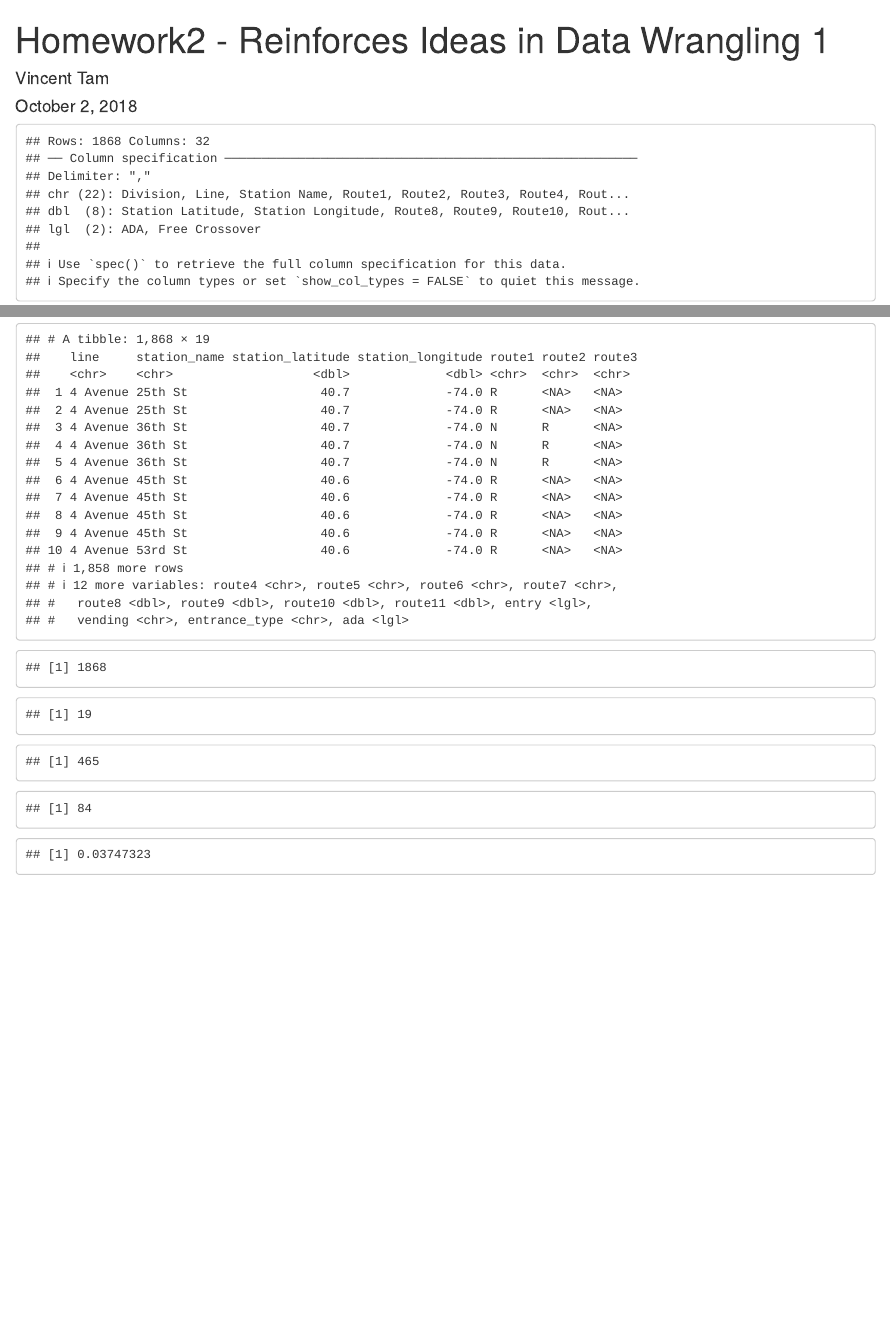
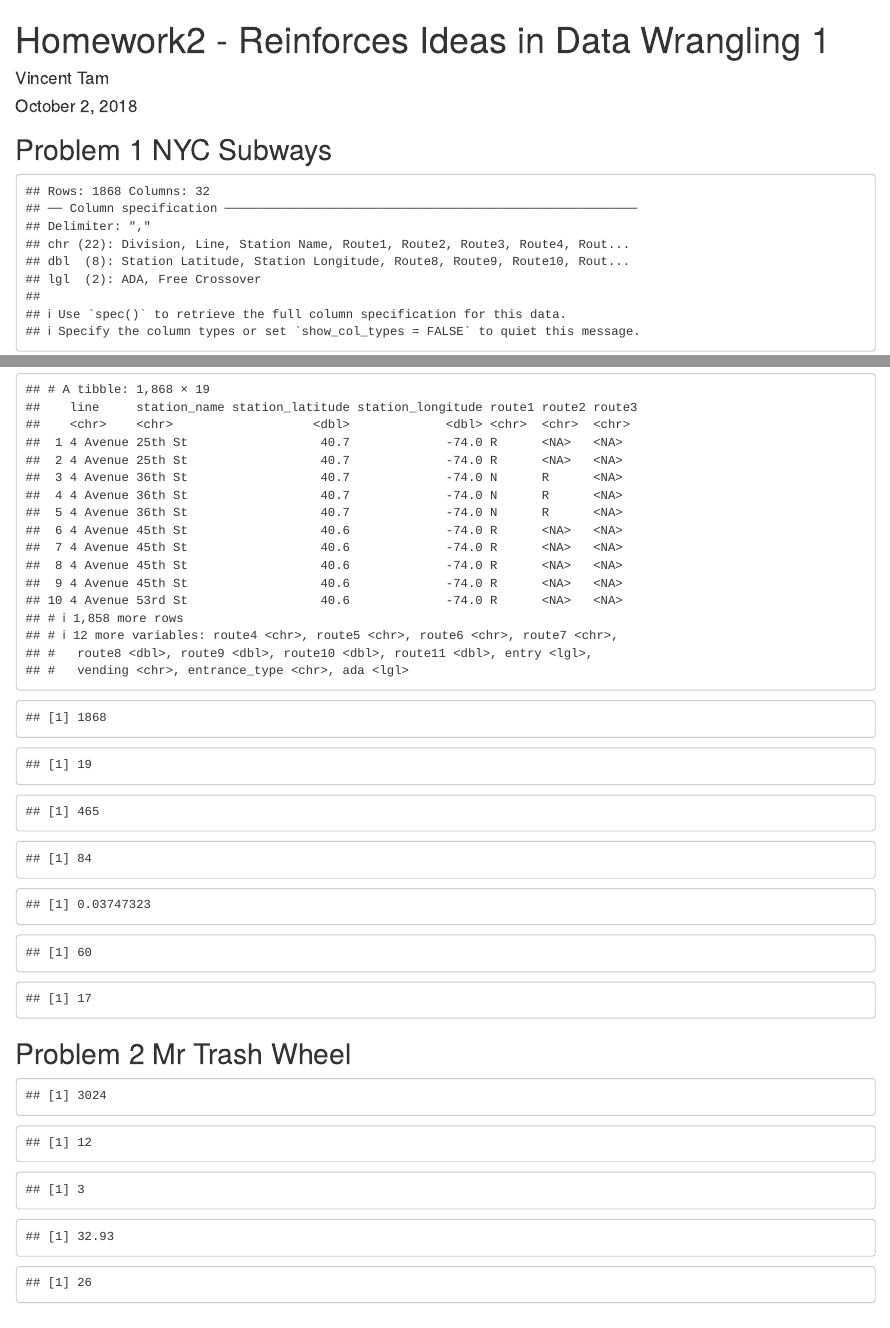
Before and after one commit to noshame11/p8105_hw2_vt2243, an R Markdown document (p8105_hw2_vt2243.Rmd): the page in a window 1100 px wide, from its top, and a second part further down, joined at a grey line. Rendered offline with R 4.5, knitr and Pandoc, with nearby package versions; some code elsewhere in the file could not run offline; column names are cleaned by a stand-in for the janitor package.

Commit message:
Committing so I do not get points taken off

````diff
--- a/p8105_hw2_vt2243.Rmd
+++ b/p8105_hw2_vt2243.Rmd
@@ -8,6 +8,7 @@ output: html_document
 knitr::opts_chunk$set(echo = FALSE)
 library(tidyverse)
 ```
+## Problem 1 NYC Subways
 ```{r Reading, Cleaning, Mutating, and Counting Rows/Columns Subway Data, echo = FALSE}
 ## Read Data
 subway_data = read_csv(file = "./NYC_Transit_Subway_Entrance_AND_Exit_Data.csv")
@@ -29,4 +30,47 @@ sum(counting_stations$ada)
 vending_entrances = selected_subway_data %>%
 mutate(vending = recode(vending, "YES" = TRUE, "NO" = FALSE), vending_none = !(vending == entry))
 sum(vending_entrances$vending_none)/nrow(vending_entrances)
+## Reformat Route Number and Route Name
+reformat_number_name = selected_subway_data %>%
+  gather(key = route, value = train, route1:route11) %>%
+  separate(route, into = c("remove1", "route"), sep = 5) %>%
+  select(everything(), -remove1) %>%
+  distinct(line, station_name, train, ada) %>%
+  filter(train == "A")
+## How Many Distinct Stations Serve the A Train?
+nrow(reformat_number_name)
+## How Many A Train Stations are ADA Compliant?
+sum(reformat_number_name$ada)
 ```
+## Problem 2 Mr Trash Wheel
+```{r Reading, Cleaning, and Mutating Data, echo = FALSE}
+trash_wheel = readxl::read_excel("./HealthyHarborWaterWheelTotals2018-7-28.xlsx", sheet = "Mr. Trash Wheel", range = "A2:N258") %>%
+janitor::clean_names(dat = .) %>%
+  filter(!is.na(dumpster)) %>%
+  mutate(sports_balls = as.integer(sports_balls))
+collected = nrow(trash_wheel)*ncol(trash_wheel)
+collected
+## Precipitation Data
+## 2016
+precip_2016 = readxl::read_excel("./HealthyHarborWaterWheelTotals2018-7-28.xlsx", sheet = "2016 Precipitation", range = "A2:B14") %>%
+  janitor::clean_names(dat = .) %>%
+  mutate(year = 2016)
+nrow(precip_2016)
+ncol(precip_2016)
+## 2017
+precip_2017 = readxl::read_excel("./HealthyHarborWaterWheelTotals2018-7-28.xlsx", sheet = "2017 Precipitation", range = "A2:B14") %>%
+  janitor::clean_names(dat = .) %>%
+  mutate(year = 2017)
+## Convert Datasets and Convert
+precip_2016_2017 = bind_rows(precip_2016, precip_2017)
+month_vector =  month.name[c(pull(precip_2016_2017, month))]
+month_df = tibble::as.tibble(month_vector)
+final_precip_2016_2017 = bind_cols(precip_2016_2017, month_df) %>%
+  select(-month) %>%
+  select(year, month = value, total)
+## Total Precipitation in 2017
+sum(precip_2017$total)
+## Median Number of Sports Balls in a Dumpster in 2016
+median_balls_2016 = trash_wheel %>%
+  filter(year == 2016)
+median(median_balls_2016$sports_balls)
````
Also changed, not shown: HealthyHarborWaterWheelTotals2018-7-28.xlsx (added), p8105_hw2_vt2243.Rmd (17 more changed lines).
